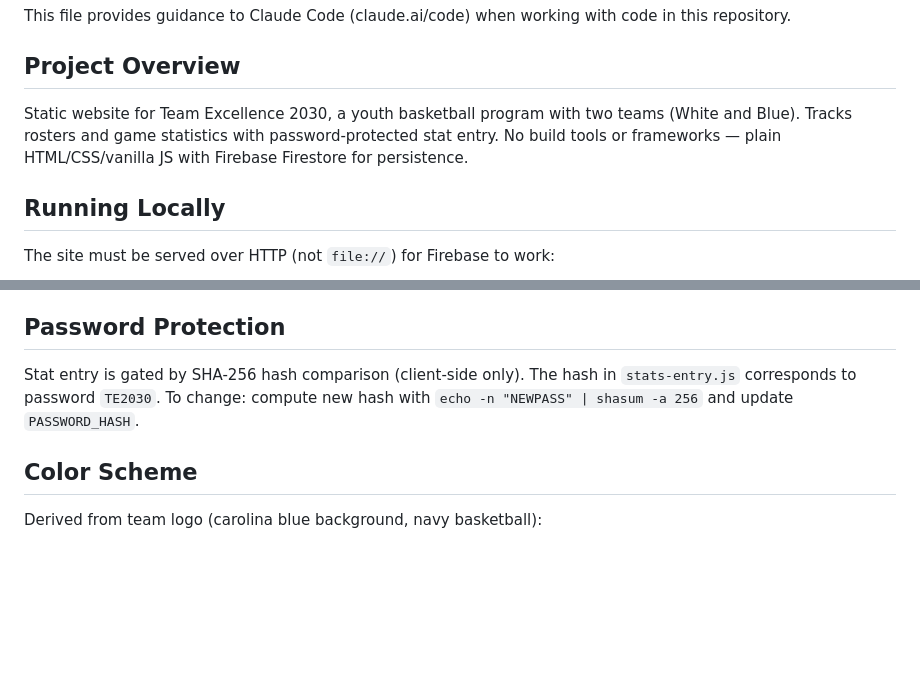
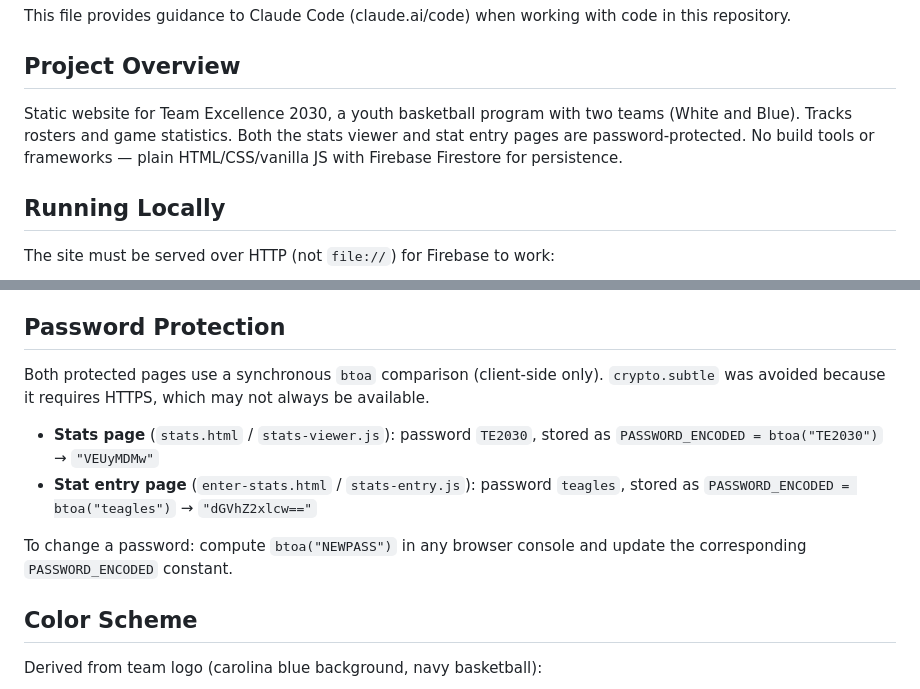
Before and after one commit to cpellizzari/teamexcellence2030, a Markdown page: CLAUDE.md, 2 parts joined by grey strips. GitHub-like rendering; blank space fills up the shorter version.

Commit message:
Update CLAUDE.md: password protection docs
Co-Authored-By: Claude Sonnet 4.6 <noreply@anthropic.com>

```diff
--- a/CLAUDE.md
+++ b/CLAUDE.md
@@ -4,7 +4,7 @@ This file provides guidance to Claude Code (claude.ai/code) when working with co
 
 ## Project Overview
 
-Static website for Team Excellence 2030, a youth basketball program with two teams (White and Blue). Tracks rosters and game statistics with password-protected stat entry. No build tools or frameworks — plain HTML/CSS/vanilla JS with Firebase Firestore for persistence.
+Static website for Team Excellence 2030, a youth basketball program with two teams (White and Blue). Tracks rosters and game statistics. Both the stats viewer and stat entry pages are password-protected. No build tools or frameworks — plain HTML/CSS/vanilla JS with Firebase Firestore for persistence.
 
 ## Running Locally
 
@@ -54,7 +54,12 @@ All derived stats are computed client-side in `stats-viewer.js`:
 
 ## Password Protection
 
-Stat entry is gated by SHA-256 hash comparison (client-side only). The hash in `stats-entry.js` corresponds to password `TE2030`. To change: compute new hash with `echo -n "NEWPASS" | shasum -a 256` and update `PASSWORD_HASH`.
+Both protected pages use a synchronous `btoa` comparison (client-side only). `crypto.subtle` was avoided because it requires HTTPS, which may not always be available.
+
+- **Stats page** (`stats.html` / `stats-viewer.js`): password `TE2030`, stored as `PASSWORD_ENCODED = btoa("TE2030")` → `"VEUyMDMw"`
+- **Stat entry page** (`enter-stats.html` / `stats-entry.js`): password `teagles`, stored as `PASSWORD_ENCODED = btoa("teagles")` → `"dGVhZ2xlcw=="`
+
+To change a password: compute `btoa("NEWPASS")` in any browser console and update the corresponding `PASSWORD_ENCODED` constant.
 
 ## Color Scheme
 
```
